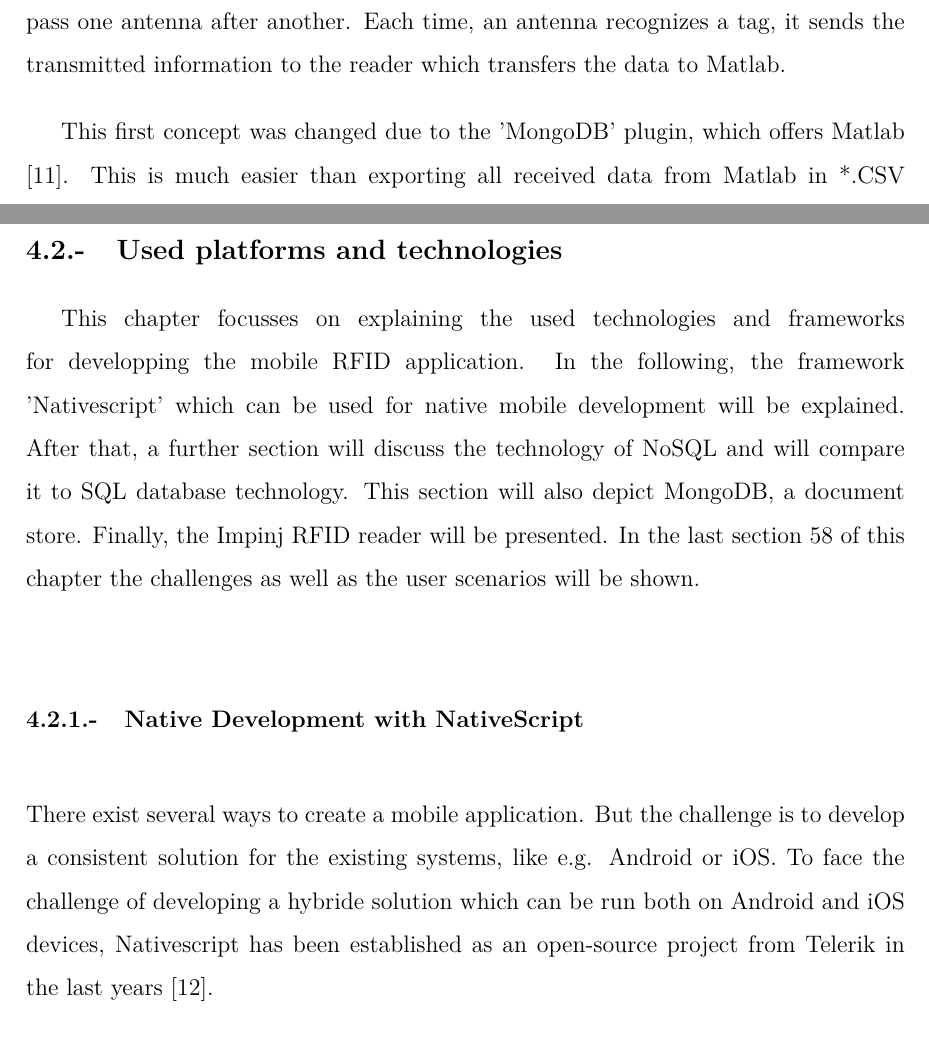
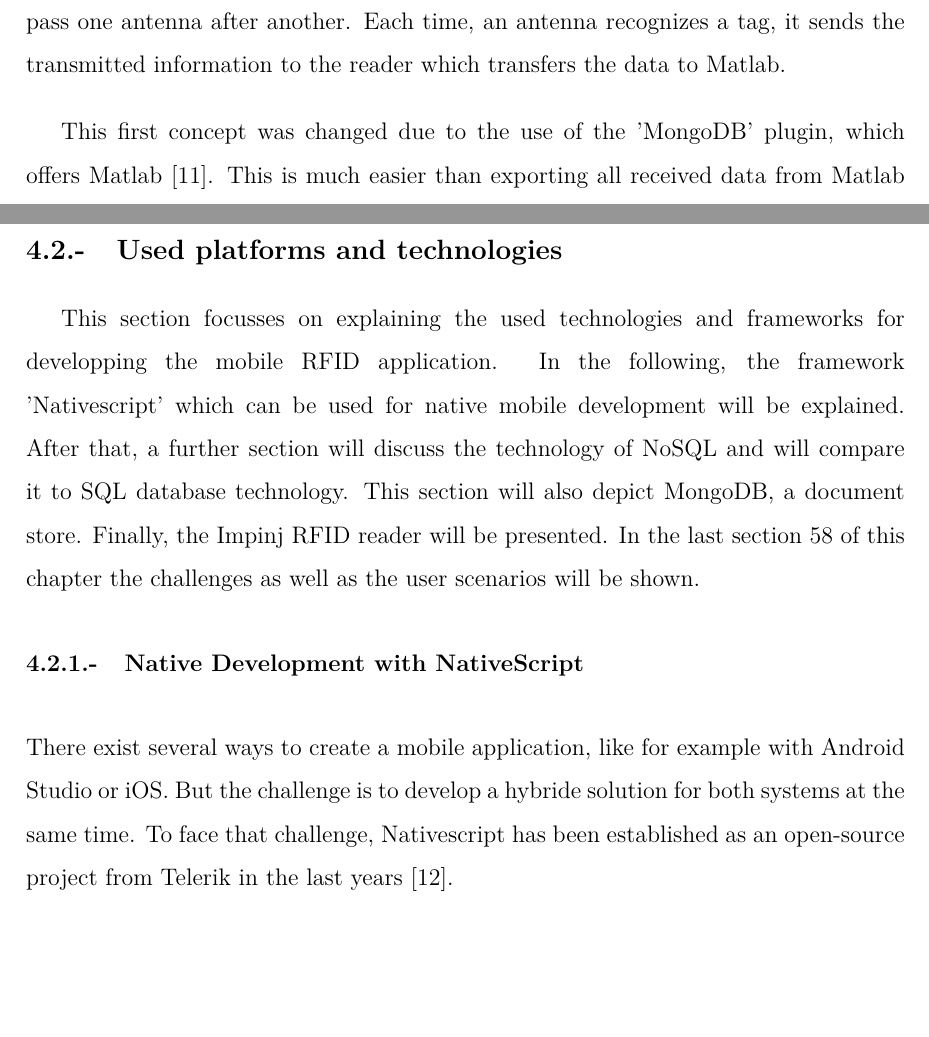
Before and after one commit to JCFactory/TFG_Uniovi, a LaTeX thesis (Latex_template_uniovi/TFG_Jacqueline.tex, which reads Latex_template_uniovi/secciones/kapitel3.tex): two parts of pages 58 and 60 of 91, joined at a grey line, cut so that both start at the same text, the shorter picture padded with empty space. Compiled offline with pdfLaTeX.

Commit message:
improved 3 chapter

```diff
--- a/Latex_template_uniovi/secciones/kapitel3.tex
+++ b/Latex_template_uniovi/secciones/kapitel3.tex
@@ -40,17 +40,17 @@ On the same computer is running Matlab which is connected with the RFID reader.
 \caption{\label{fig:first_draft}The first draft of the developed system}
 \end{figure}
 
-This first concept was changed due to the 'MongoDB' plugin, which offers Matlab \cite{matlab_mongodb}. This is much easier than exporting all received data from Matlab in *.CSV format and then including it into MongoDB as *.CSV data. Furthermore, it supports developing a very fast and real-time application which enables a higher data integrity because of the direct connection to the database (see also figure \ref{fig:app_architecture}.
+This first concept was changed due to the use of the 'MongoDB' plugin, which offers Matlab \cite{matlab_mongodb}. This is much easier than exporting all received data from Matlab in *.CSV format and then including it into MongoDB as *.CSV data. Furthermore, it supports developing a very fast and real-time application which enables a higher data integrity because of the direct connection to the database (see also figure \ref{fig:app_architecture}.
 
 %talking about platforms in general, to get a common understanding
 \section{Used platforms and technologies} \label{platforms}
 
-This chapter focusses on explaining the used technologies and frameworks for developping the mobile RFID application. In the following, the framework 'Nativescript' which can be used for native mobile development will be explained. After that, a further section will discuss the technology of NoSQL and will compare it to SQL database technology. This section will also depict MongoDB, a document store. Finally, the Impinj RFID reader will be presented. In the last section \pageref{app_development} of this chapter the challenges as well as the user scenarios will be shown.
+This section focusses on explaining the used technologies and frameworks for developping the mobile RFID application. In the following, the framework 'Nativescript' which can be used for native mobile development will be explained. After that, a further section will discuss the technology of NoSQL and will compare it to SQL database technology. This section will also depict MongoDB, a document store. Finally, the Impinj RFID reader will be presented. In the last section \pageref{app_development} of this chapter the challenges as well as the user scenarios will be shown.
 
 \subsection{Native Development with NativeScript}
 
-There exist several ways to create a mobile application. But the challenge is to develop a consistent solution for the existing systems, like e.g. Android or iOS.
-To face the challenge of developing a hybride solution which can be run both on Android and iOS devices, Nativescript has been established as an open-source project from Telerik in the last years \cite{nativescript}.
+There exist several ways to create a mobile application, like for example with Android Studio or iOS. But the challenge is to develop a hybride solution for both systems at the same time.
+To face that challenge, Nativescript has been established as an open-source project from Telerik in the last years \cite{nativescript}.
 
 The free and open source technology enables developers to easily build cross-platform native apps with either Javascript, Nativescript or by using Angular \cite{nativescript}.
 Regarding its design philosophy, Nativescript was designed to be approachable to developers from various backgrounds \cite{nativescript}. Moreover, it was designed to be both performant and giving access to native APIs, such as Android or iOS.
```
Also changed, not shown: Latex_template_uniovi/secciones/kapitel3.tex (10 more changed lines), 1 other file.
